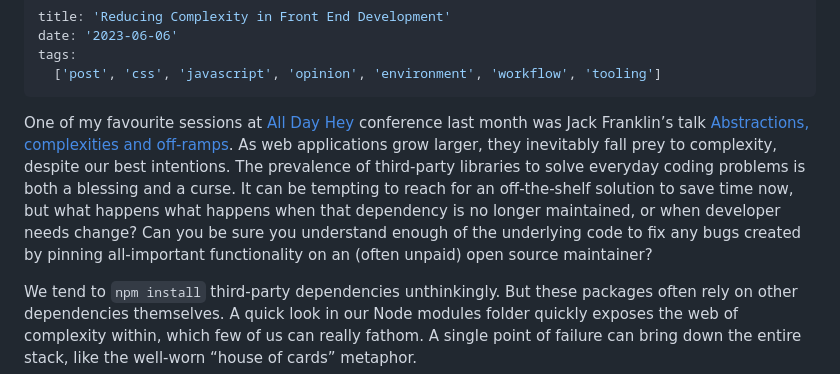
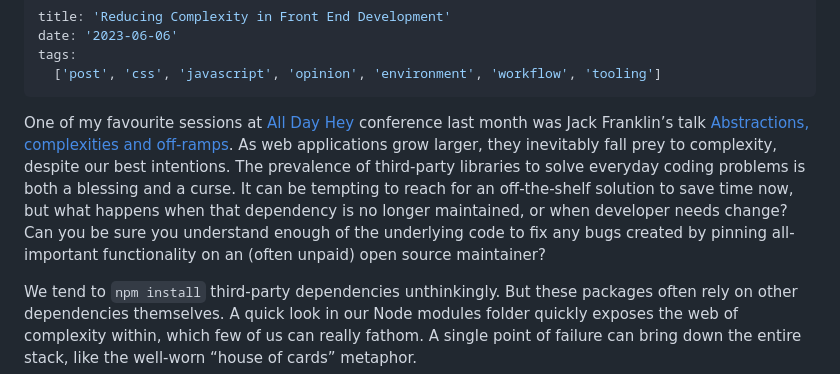
Before and after one commit to mbarker84/css-irl-eleventy, a Markdown page: src/posts/reducing-complexity-in-front-end-development.md, the part around the change. GitHub-like rendering.

Commit message:
Fix typo

```diff
--- a/src/posts/reducing-complexity-in-front-end-development.md
+++ b/src/posts/reducing-complexity-in-front-end-development.md
@@ -5,7 +5,7 @@ tags:
   ['post', 'css', 'javascript', 'opinion', 'environment', 'workflow', 'tooling']
 ---
 
-One of my favourite sessions at [All Day Hey](https://heypresents.com/conferences/2023) conference last month was Jack Franklin’s talk [Abstractions, complexities and off-ramps](https://heypresents.com/talks/abstractions-complexities-and-off-ramps). As web applications grow larger, they inevitably fall prey to complexity, despite our best intentions. The prevalence of third-party libraries to solve everyday coding problems is both a blessing and a curse. It can be tempting to reach for an off-the-shelf solution to save time now, but what happens what happens when that dependency is no longer maintained, or when developer needs change? Can you be sure you understand enough of the underlying code to fix any bugs created by pinning all-important functionality on an (often unpaid) open source maintainer?
+One of my favourite sessions at [All Day Hey](https://heypresents.com/conferences/2023) conference last month was Jack Franklin’s talk [Abstractions, complexities and off-ramps](https://heypresents.com/talks/abstractions-complexities-and-off-ramps). As web applications grow larger, they inevitably fall prey to complexity, despite our best intentions. The prevalence of third-party libraries to solve everyday coding problems is both a blessing and a curse. It can be tempting to reach for an off-the-shelf solution to save time now, but what happens when that dependency is no longer maintained, or when developer needs change? Can you be sure you understand enough of the underlying code to fix any bugs created by pinning all-important functionality on an (often unpaid) open source maintainer?
 
 We tend to `npm install` third-party dependencies unthinkingly. But these packages often rely on other dependencies themselves. A quick look in our Node modules folder quickly exposes the web of complexity within, which few of us can really fathom. A single point of failure can bring down the entire stack, like the well-worn “house of cards” metaphor.
 
```
